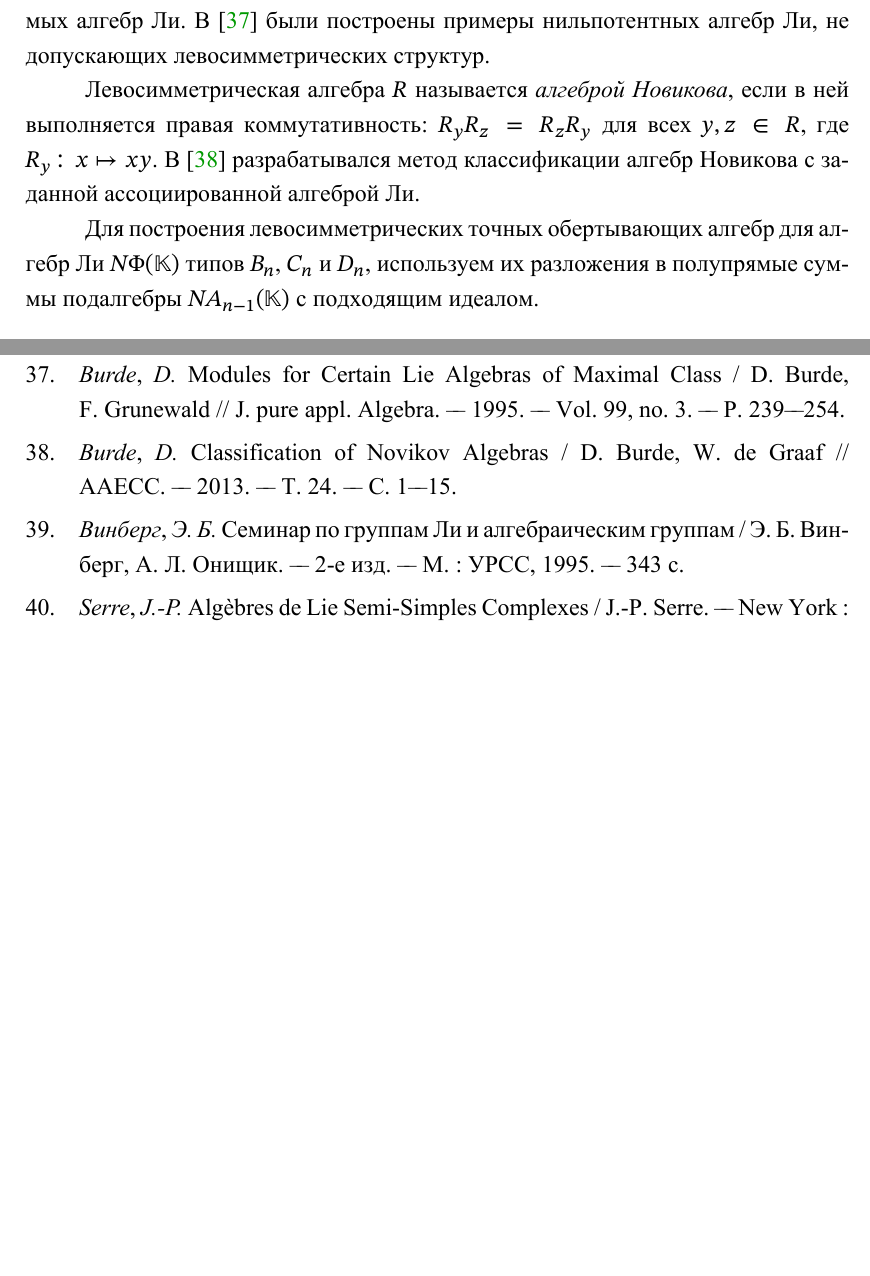
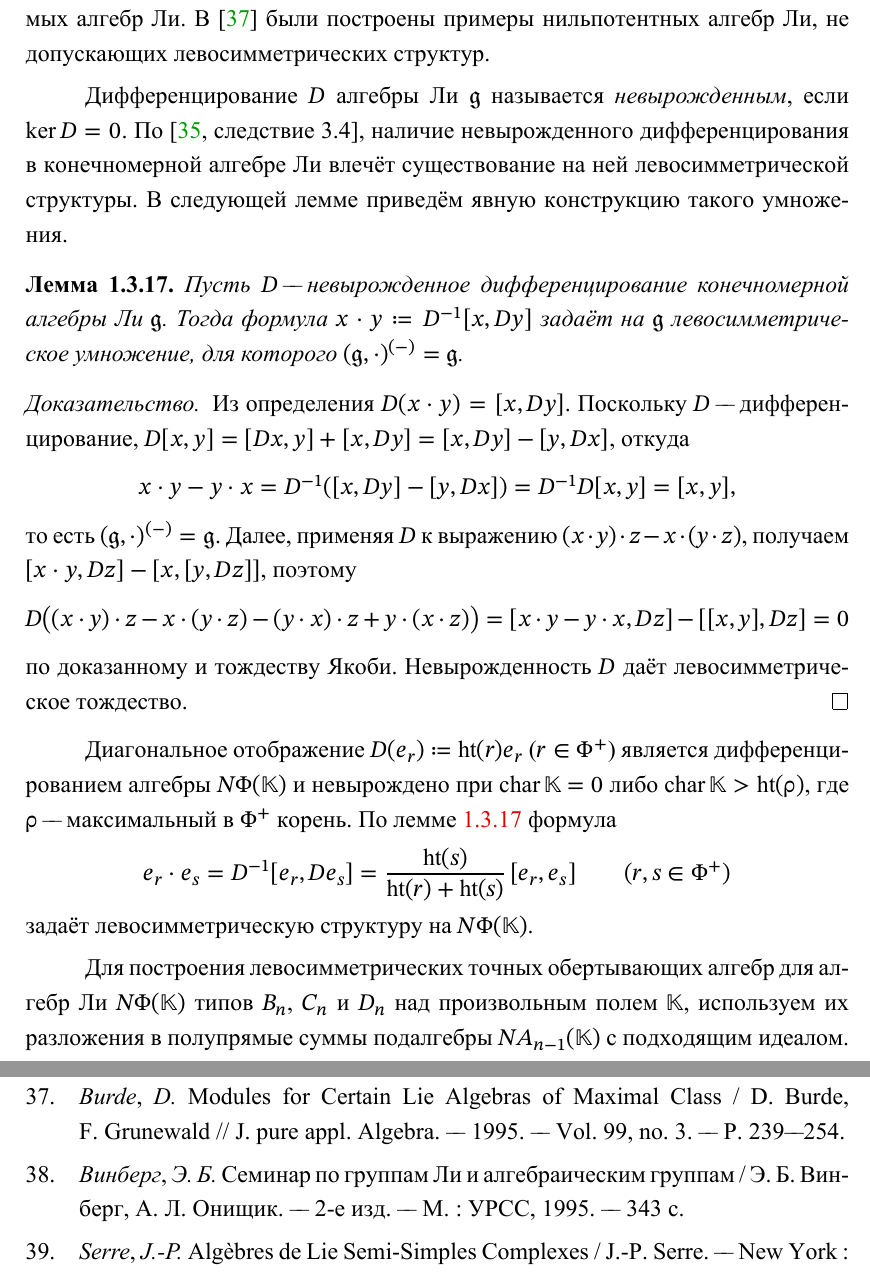
Before and after one commit to stdcall/khod-disser, a LaTeX thesis (dissertation.tex): two parts of pages 31 and 58 of 60, joined at a grey line, cut so that both start at the same text, the shorter picture padded with empty space. The pictures show the PDF file dissertation.pdf that the author committed with the source.

Commit message:
feat: общая конструкция LSA для N\Phi(K)

```diff
--- a/dissertation.tex
+++ b/dissertation.tex
@@ -1673,14 +1673,57 @@ $\mathfrak{L}$. Хорошо известно (\cite{burde-pre-lie-survey}), ч
 \cite{burde-counter-example} были построены примеры нильпотентных алгебр Ли, не
 допускающих левосимметрических структур.
 
-Левосимметрическая алгебра $R$ называется \emph{алгеброй Новикова}, если в ней
-выполняется правая коммутативность: $R_yR_z = R_zR_y$ для всех $y,z \in R$, где
-$R_y\colon x\mapsto xy$. В \cite{burde-graaf-2013} разрабатывался метод
-классификации алгебр Новикова с заданной ассоциированной алгеброй Ли.
+\medskip
+
+Дифференцирование $D$ алгебры Ли $\mathfrak{g}$ называется
+\emph{невырожденным}, если $\ker D = 0$. По
+\cite[следствие~3.4]{burde-pre-lie-survey}, наличие невырожденного
+дифференцирования в конечномерной алгебре Ли влечёт существование на ней
+левосимметрической структуры. В следующей лемме приведём явную конструкцию
+такого умножения.
+\begin{lemma}\label{l:nonsing-deriv-pre-lie}
+    %
+    Пусть $D$ "--- невырожденное дифференцирование конечномерной алгебры Ли
+    $\mathfrak{g}$. Тогда формула $x \cdot y \coloneq D^{-1}[x, Dy]$ задаёт на
+    $\mathfrak{g}$ левосимметрическое умножение, для которого $(\mathfrak{g},
+    \cdot)^{(-)} = \mathfrak{g}$.
+\end{lemma}
+\begin{proof}
+    %
+    Из определения $D(x \cdot y) = [x, Dy]$. Поскольку $D$ "--- дифференцирование,
+    $D[x, y] = [Dx, y] + [x, Dy] = [x, Dy] - [y, Dx]$, откуда
+    \[
+        x \cdot y - y \cdot x = D^{-1}([x, Dy] - [y, Dx]) = D^{-1} D[x, y] = [x, y],
+    \]
+    то есть $(\mathfrak{g}, \cdot)^{(-)} = \mathfrak{g}$. Далее, применяя $D$ к
+    выражению $(x \cdot y) \cdot z - x \cdot (y \cdot z)$, получаем $[x \cdot y,
+    Dz] - [x, [y, Dz]]$, поэтому
+    \[
+        D\bigl((x \cdot y) \cdot z - x \cdot (y \cdot z) - (y \cdot x) \cdot z
+        + y \cdot (x \cdot z)\bigr)
+        = [x \cdot y - y \cdot x, Dz] - [[x, y], Dz] = 0
+    \]
+    по доказанному и тождеству Якоби. Невырожденность $D$ даёт левосимметрическое
+    тождество.
+\end{proof}
+%
+Диагональное отображение $D(e_r) \coloneq \height(r) e_r$ ($r \in \Phi^+$)
+является дифференцированием алгебры $N\Phi(\mathbb{K})$ и невырождено при
+$\Char\mathbb{K} = 0$ либо $\Char\mathbb{K} > \height(\rho)$, где $\rho$ "---
+максимальный в $\Phi^+$ корень. По \crefDat{l:nonsing-deriv-pre-lie} формула
+\[
+    e_r \cdot e_s = D^{-1}[e_r, D e_s] =
+    \frac{\height(s)}{\height(r) + \height(s)}\, [e_r, e_s]
+    \qquad (r, s \in \Phi^+)
+\]
+задаёт левосимметрическую структуру на $N\Phi(\mathbb{K})$.
+
+\medskip
 
 Для построения левосимметрических точных обертывающих алгебр для алгебр Ли
-$N\Phi(\mathbb{K})$ типов $B_n$, $C_n$ и $D_n$, используем их разложения в
-полупрямые суммы подалгебры $NA_{n-1}(\mathbb{K})$ с подходящим идеалом.
+$N\Phi(\mathbb{K})$ типов $B_n$, $C_n$ и $D_n$ над произвольным полем
+$\mathbb{K}$, используем их разложения в полупрямые суммы подалгебры
+$NA_{n-1}(\mathbb{K})$ с подходящим идеалом.
 
 \begin{definition}[{{\cite[\S~1.2.11]{vinberg-onishik}}}]\label{def:semidirect-lie}
     %
```
Also changed, not shown: dissertation.pdf.
